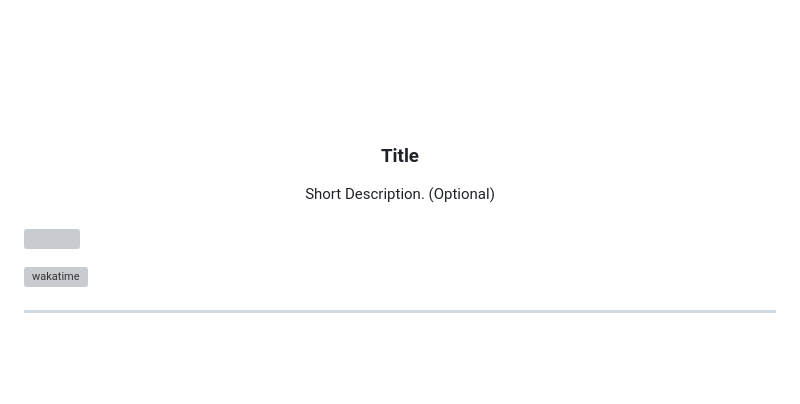
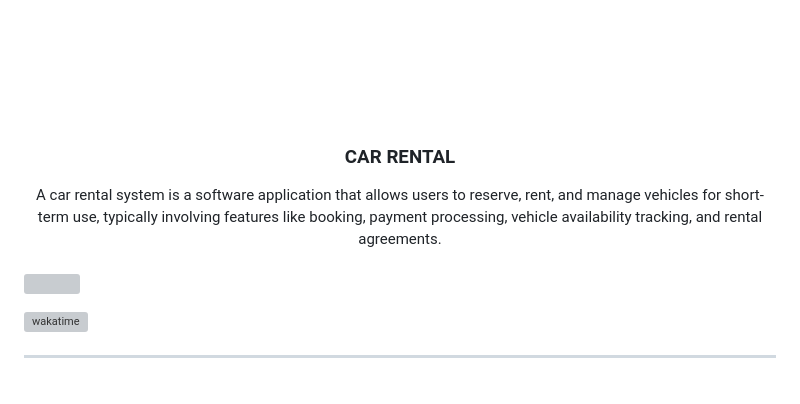
Before and after one commit to MELLERZPEEK/AWD-Seatwork-1-2-FC-25, a Markdown page: readme.md, the part around one of its changes. Drawn GitHub-style; blank space fills up the shorter version; grey boxes are pictures that could not be loaded.

```diff
--- a/readme.md
+++ b/readme.md
@@ -9,11 +9,11 @@
     <img src="./assets/img/nyebe_white.png" alt="Nyebe" width="130" height="100">
   </a>
 <!-- TODO: Change Title to the name of the title of your Project -->
-  <h3 align="center">Title</h3>
+  <h3 align="center">CAR RENTAL</h3>
 </div>
 <!-- TODO: Make a short description -->
 <div align="center">
-  Short Description. (Optional)
+A car rental system is a software application that allows users to reserve, rent, and manage vehicles for short-term use, typically involving features like booking, payment processing, vehicle availability tracking, and rental agreements.
 </div>
 
 <br />
```
Also changed, not shown: other parts of readme.md (+1 -1 lines).
